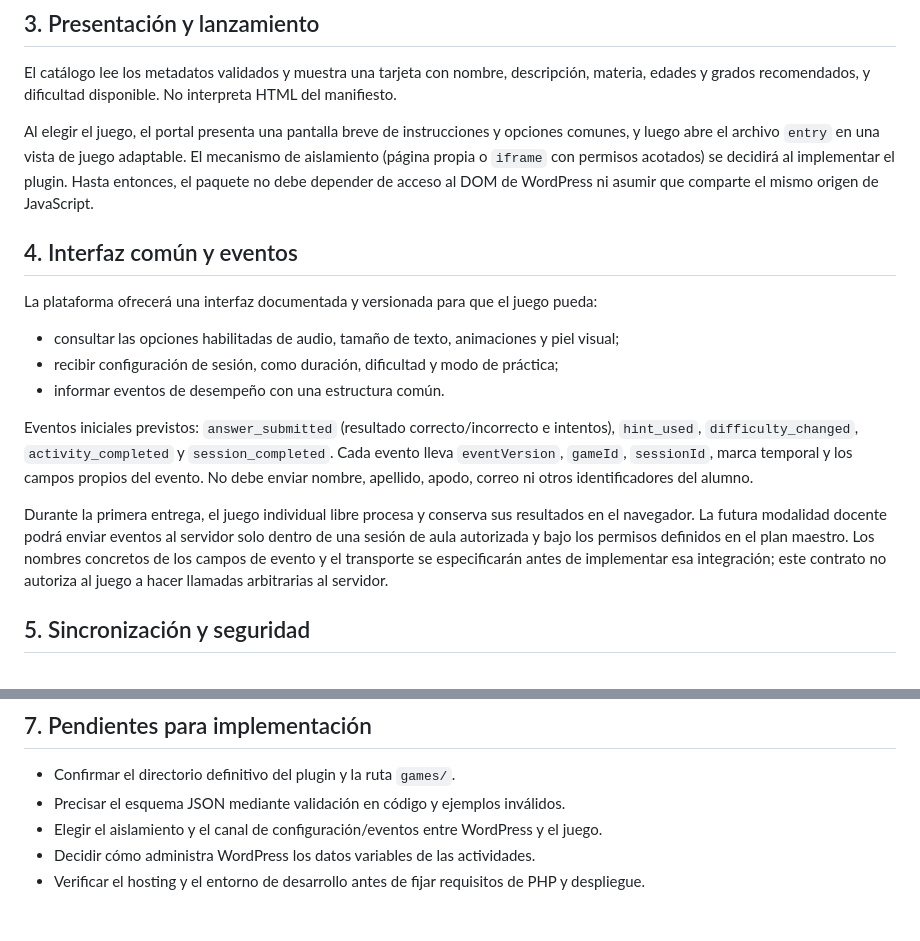
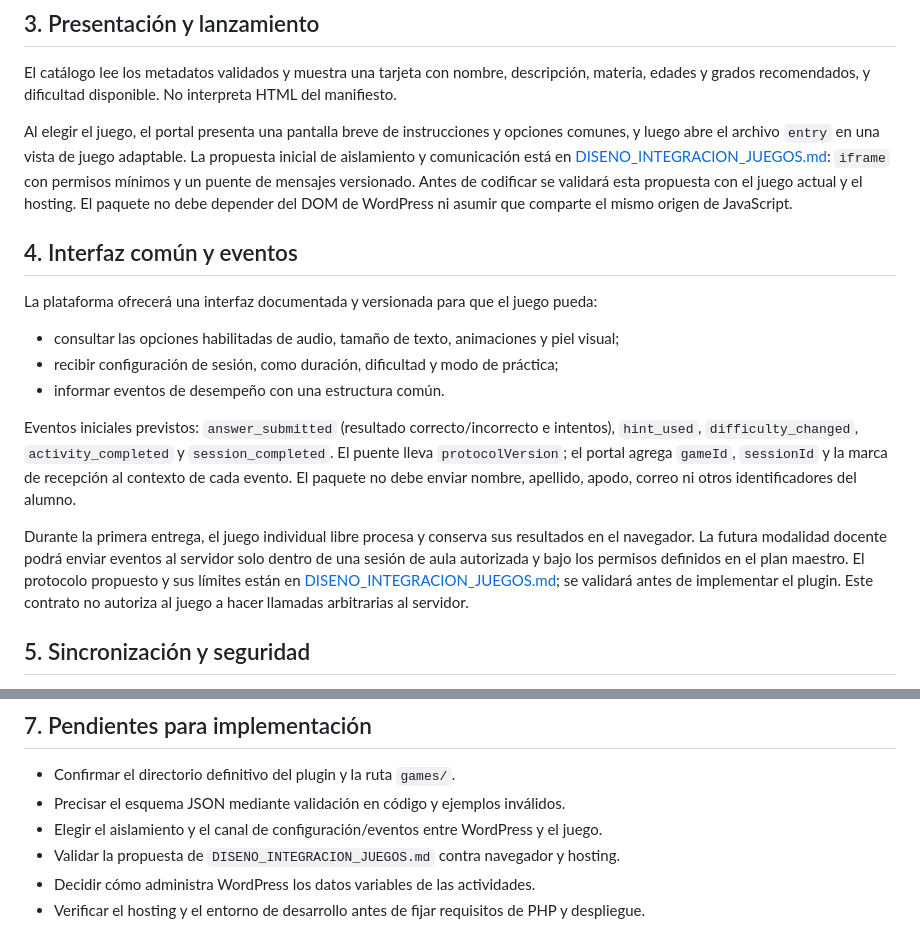
Before and after one commit to osunaduro/Gamer-Malala, a Markdown page: CONTRATO_PAQUETES_JUEGO.md, 2 parts joined by grey strips. Drawn GitHub-style.

Commit message:
docs: define game integration bridge

```diff
--- a/CONTRATO_PAQUETES_JUEGO.md
+++ b/CONTRATO_PAQUETES_JUEGO.md
@@ -76,7 +76,7 @@ El plugin rechazará paquetes con JSON inválido, campos requeridos ausentes, id
 
 El catálogo lee los metadatos validados y muestra una tarjeta con nombre, descripción, materia, edades y grados recomendados, y dificultad disponible. No interpreta HTML del manifiesto.
 
-Al elegir el juego, el portal presenta una pantalla breve de instrucciones y opciones comunes, y luego abre el archivo `entry` en una vista de juego adaptable. El mecanismo de aislamiento (página propia o `iframe` con permisos acotados) se decidirá al implementar el plugin. Hasta entonces, el paquete no debe depender de acceso al DOM de WordPress ni asumir que comparte el mismo origen de JavaScript.
+Al elegir el juego, el portal presenta una pantalla breve de instrucciones y opciones comunes, y luego abre el archivo `entry` en una vista de juego adaptable. La propuesta inicial de aislamiento y comunicación está en [DISENO_INTEGRACION_JUEGOS.md](DISENO_INTEGRACION_JUEGOS.md): `iframe` con permisos mínimos y un puente de mensajes versionado. Antes de codificar se validará esta propuesta con el juego actual y el hosting. El paquete no debe depender del DOM de WordPress ni asumir que comparte el mismo origen de JavaScript.
 
 ## 4. Interfaz común y eventos
 
@@ -86,9 +86,9 @@ La plataforma ofrecerá una interfaz documentada y versionada para que el juego
 - recibir configuración de sesión, como duración, dificultad y modo de práctica;
 - informar eventos de desempeño con una estructura común.
 
-Eventos iniciales previstos: `answer_submitted` (resultado correcto/incorrecto e intentos), `hint_used`, `difficulty_changed`, `activity_completed` y `session_completed`. Cada evento lleva `eventVersion`, `gameId`, `sessionId`, marca temporal y los campos propios del evento. No debe enviar nombre, apellido, apodo, correo ni otros identificadores del alumno.
+Eventos iniciales previstos: `answer_submitted` (resultado correcto/incorrecto e intentos), `hint_used`, `difficulty_changed`, `activity_completed` y `session_completed`. El puente lleva `protocolVersion`; el portal agrega `gameId`, `sessionId` y la marca de recepción al contexto de cada evento. El paquete no debe enviar nombre, apellido, apodo, correo ni otros identificadores del alumno.
 
-Durante la primera entrega, el juego individual libre procesa y conserva sus resultados en el navegador. La futura modalidad docente podrá enviar eventos al servidor solo dentro de una sesión de aula autorizada y bajo los permisos definidos en el plan maestro. Los nombres concretos de los campos de evento y el transporte se especificarán antes de implementar esa integración; este contrato no autoriza al juego a hacer llamadas arbitrarias al servidor.
+Durante la primera entrega, el juego individual libre procesa y conserva sus resultados en el navegador. La futura modalidad docente podrá enviar eventos al servidor solo dentro de una sesión de aula autorizada y bajo los permisos definidos en el plan maestro. El protocolo propuesto y sus límites están en [DISENO_INTEGRACION_JUEGOS.md](DISENO_INTEGRACION_JUEGOS.md); se validará antes de implementar el plugin. Este contrato no autoriza al juego a hacer llamadas arbitrarias al servidor.
 
 ## 5. Sincronización y seguridad
 
@@ -114,6 +114,7 @@ Un paquete se considera listo para aparecer en el catálogo cuando:
 - Confirmar el directorio definitivo del plugin y la ruta `games/`.
 - Precisar el esquema JSON mediante validación en código y ejemplos inválidos.
 - Elegir el aislamiento y el canal de configuración/eventos entre WordPress y el juego.
+- Validar la propuesta de `DISENO_INTEGRACION_JUEGOS.md` contra navegador y hosting.
 - Decidir cómo administra WordPress los datos variables de las actividades.
 - Verificar el hosting y el entorno de desarrollo antes de fijar requisitos de PHP y despliegue.
 
```
Also changed, not shown: DISENO_INTEGRACION_JUEGOS.md (added, +106 -0 lines), PLAN_IMPLEMENTACION.md (+1 -1 lines).
